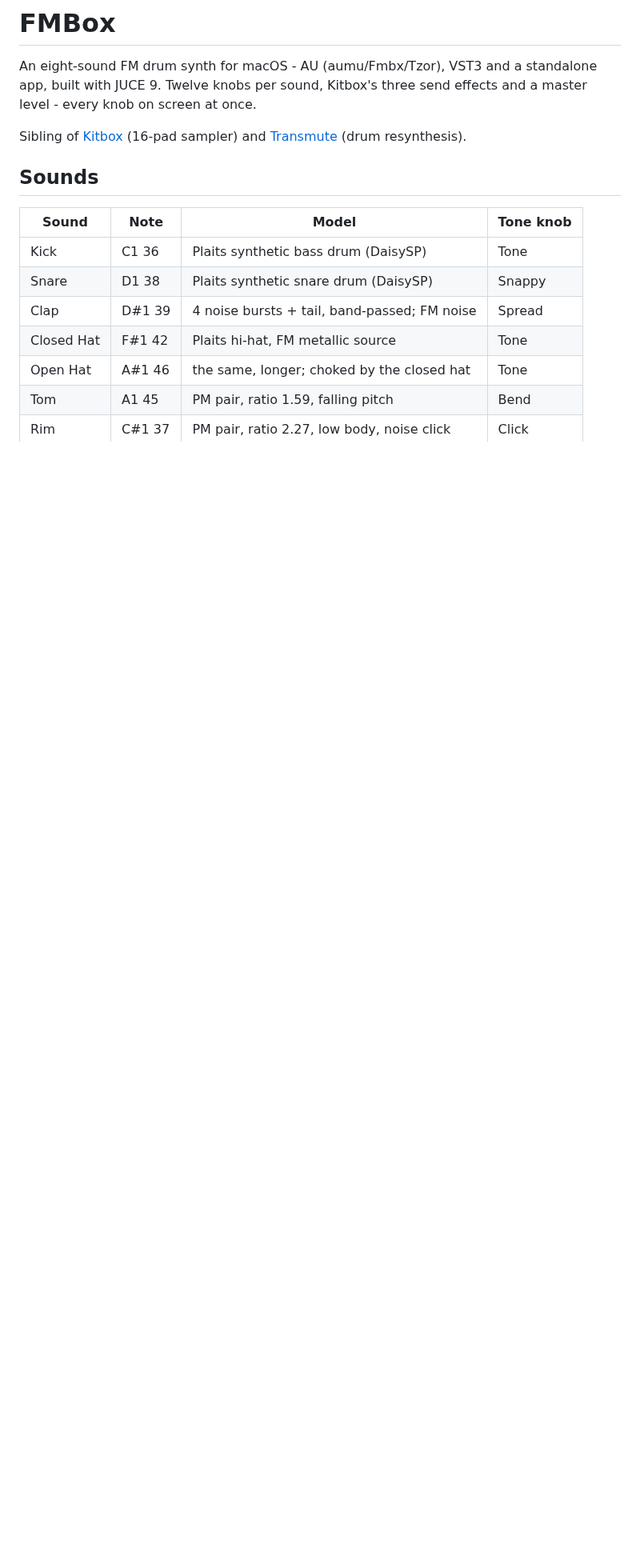
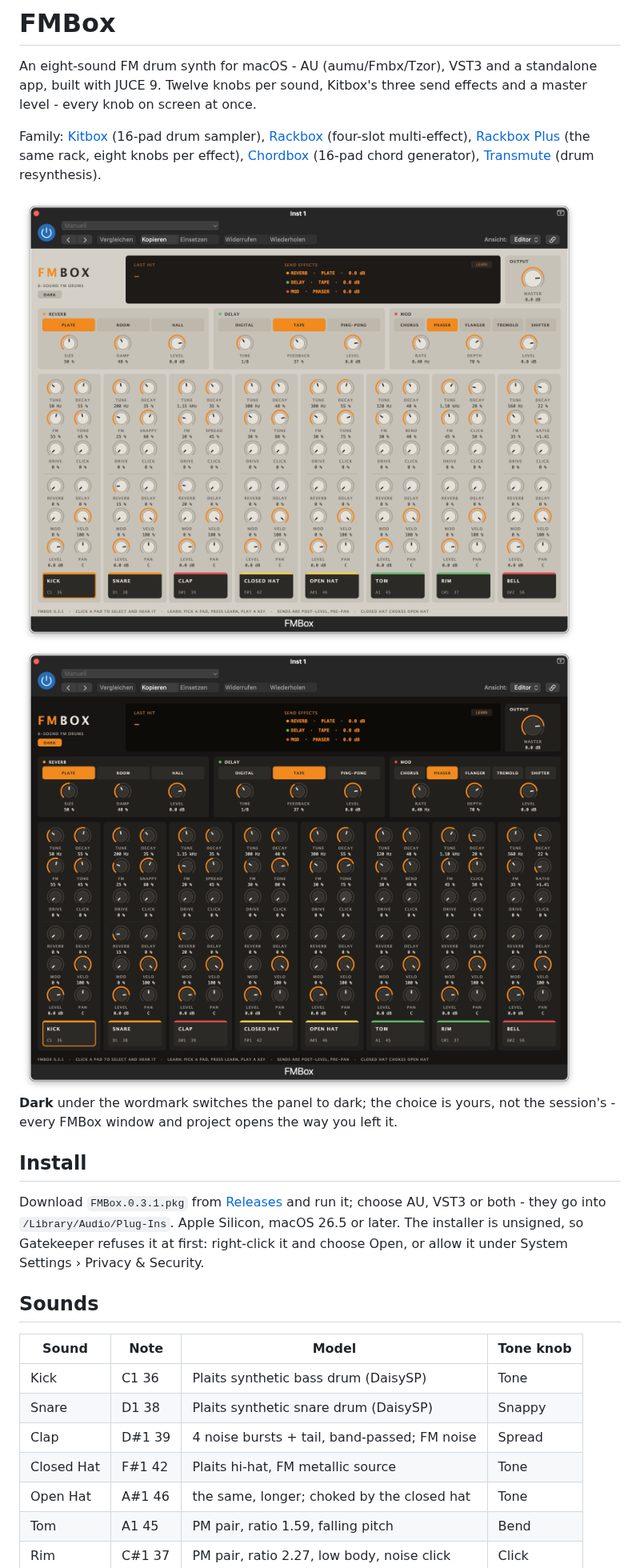
Before and after one commit to TZorr/FMBox, a Markdown page: README.md, the part around one of its changes. Shown at 80% size. GitHub-like rendering; pictures changed too: screenshot-dark.png (added), screenshot.png (added); blank space fills up the shorter version.

Commit message:
README: screenshots, install, family links
Light and dark screenshots from Logic, an install section for the
release .pkg, links to the sibling plugins and a contact line.

Co-Authored-By: Claude Opus 5.5 <noreply@anthropic.com>

```diff
--- a/README.md
+++ b/README.md
@@ -4,8 +4,22 @@ An eight-sound FM drum synth for macOS - AU (aumu/Fmbx/Tzor), VST3 and a
 standalone app, built with JUCE 9. Twelve knobs per sound, Kitbox's three send
 effects and a master level - every knob on screen at once.
 
-Sibling of [Kitbox](https://github.com/TZorr/Kitbox) (16-pad sampler) and
-[Transmute](https://github.com/TZorr/Transmute) (drum resynthesis).
+Family: [Kitbox](https://github.com/TZorr/Kitbox) (16-pad drum sampler), [Rackbox](https://github.com/TZorr/Rackbox) (four-slot multi-effect), [Rackbox Plus](https://github.com/TZorr/RackboxPlus) (the same rack, eight knobs per effect), [Chordbox](https://github.com/TZorr/Chordbox) (16-pad chord generator), [Transmute](https://github.com/TZorr/Transmute) (drum resynthesis).
+
+<img src="screenshot.png" width="700" alt="FMBox in Logic Pro">
+
+<img src="screenshot-dark.png" width="700" alt="FMBox in Logic Pro with the dark panel">
+
+**Dark** under the wordmark switches the panel to dark; the choice is yours,
+not the session's - every FMBox window and project opens the way you left it.
+
+## Install
+
+Download `FMBox.0.3.1.pkg` from
+[Releases](https://github.com/TZorr/FMBox/releases) and run it; choose AU, VST3 or both - they go into `/Library/Audio/Plug-Ins`. Apple Silicon, macOS
+26.5 or later. The installer is unsigned, so Gatekeeper refuses it at first:
+right-click it and choose Open, or allow it under System Settings › Privacy &
+Security.
 
 ## Sounds
 
```
Also changed, not shown: other parts of README.md (+4 -0 lines).
